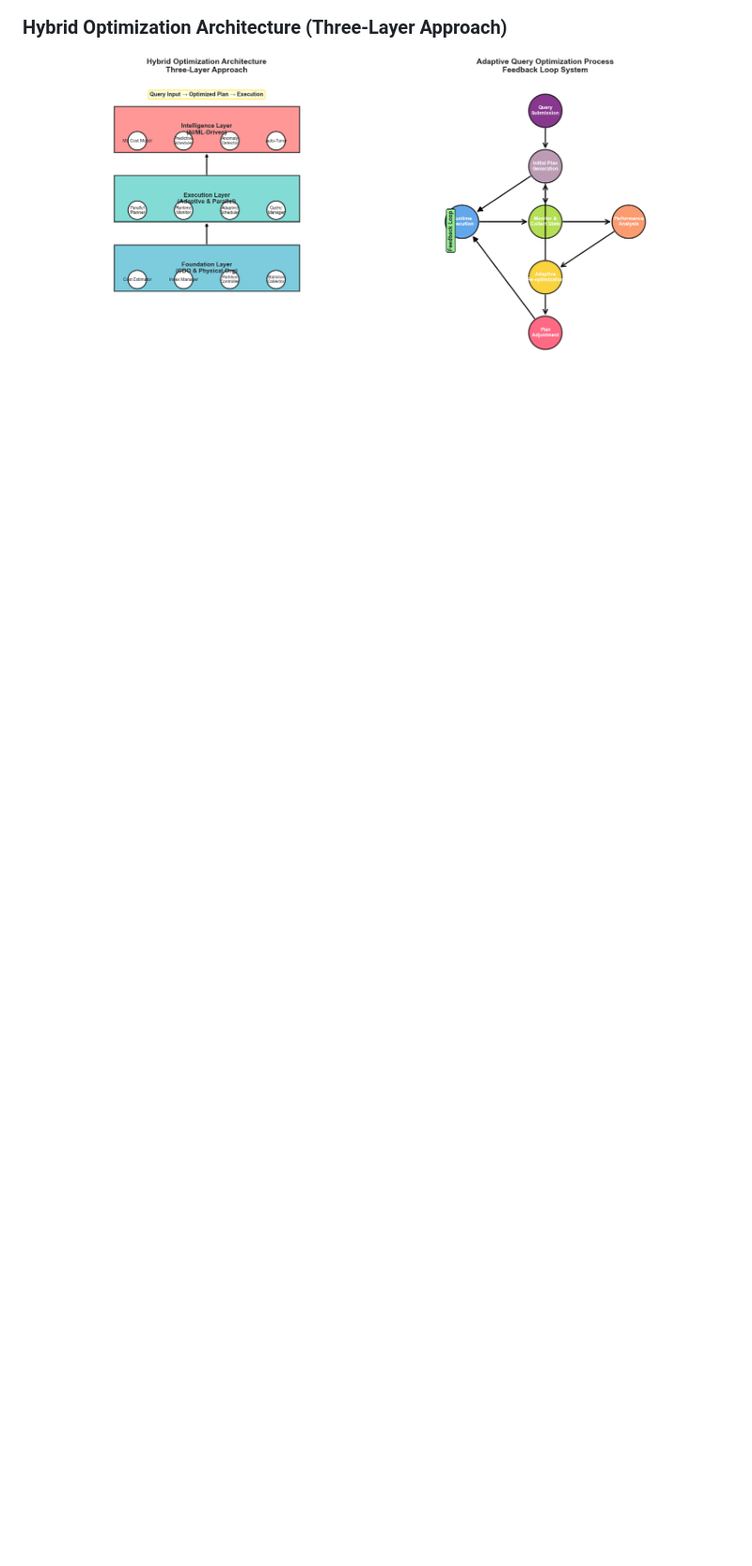
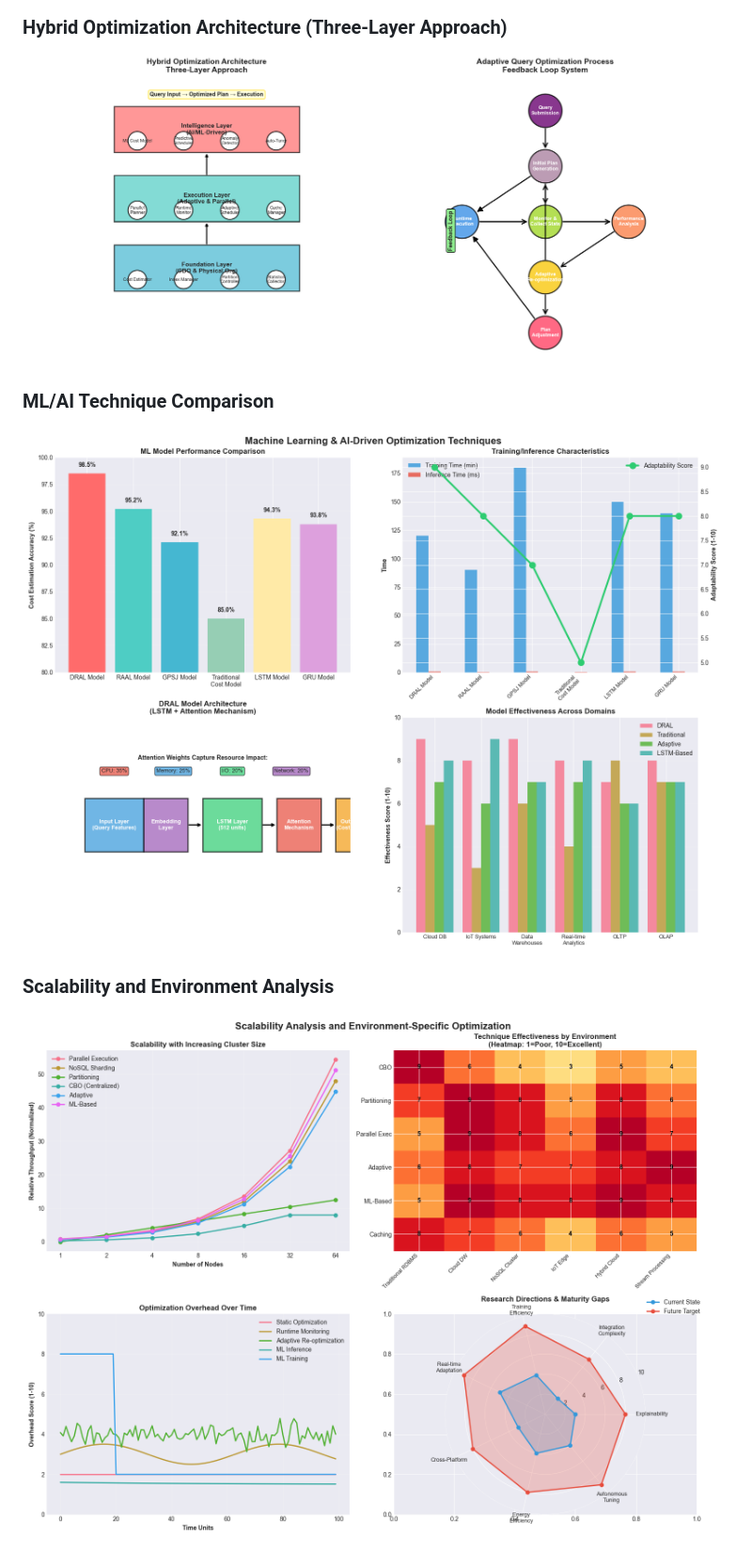
Before and after one commit to peiyan0/dbms-query-optimization-analysis, a Markdown page: README.md, the part around the change. Shown at 94% size. Drawn GitHub-style; blank space fills up the shorter version.

```diff
--- a/README.md
+++ b/README.md
@@ -48,3 +48,7 @@ The **greatest gains** come from combining techniques (e.g., ML-based plan selec
 ![Query Optimization Techniques: Performance Analysis](results/fig1_new_optimization_technique.png)
 ### Hybrid Optimization Architecture (Three-Layer Approach)
 ![Hybrid Optimization Architecture (Three-Layer Approach)](results/fig2_new_architecture_process_flow.png)
+### ML/AI Technique Comparison
+![ML/AI Technique Comparison](results/fig4_new_ml_ai.png)
+### Scalability and Environment Analysis
+![Scalability and Environment Analysis](results/fig5_new_scalability_trends.png)
```
